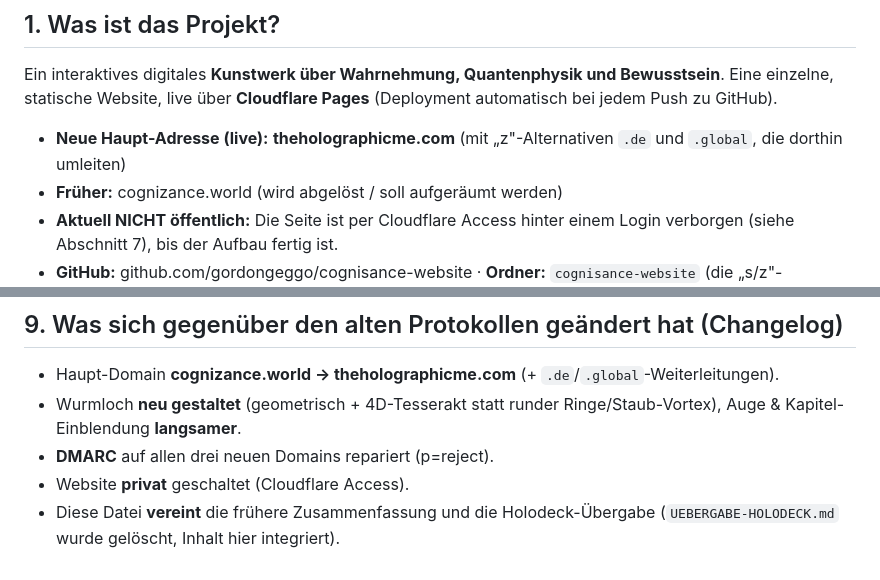
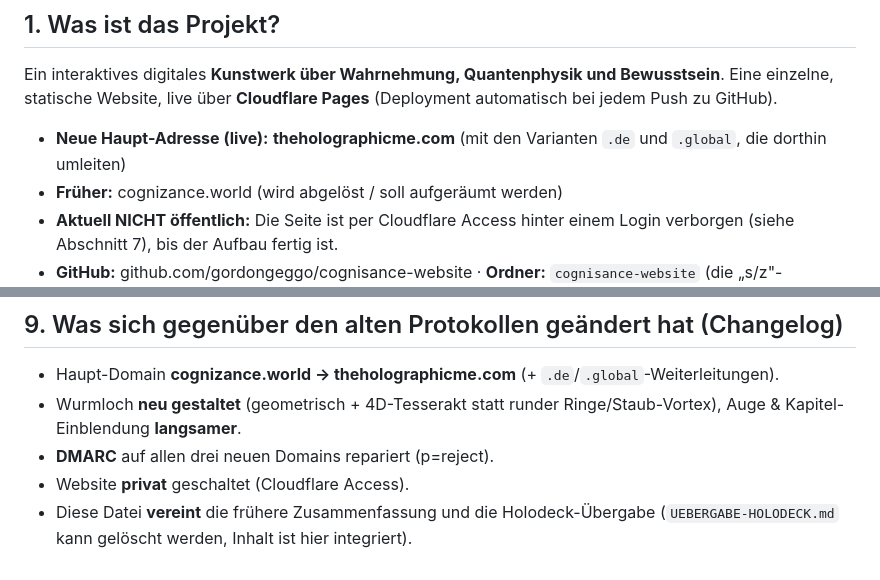
Before and after one commit to gordongeggo/cognisance-website, a Markdown page: PROJEKT-ZUSAMMENFASSUNG.md, 2 parts joined by grey strips. Rendered like a GitHub page.

Commit message:
Zusammenfassung: Changelog-Wortlaut zu UEBERGABE-Datei präzisiert

```diff
--- a/PROJEKT-ZUSAMMENFASSUNG.md
+++ b/PROJEKT-ZUSAMMENFASSUNG.md
@@ -14,7 +14,7 @@ Ein interaktives digitales **Kunstwerk über Wahrnehmung, Quantenphysik und Bewu
 Eine einzelne, statische Website, live über **Cloudflare Pages** (Deployment automatisch
 bei jedem Push zu GitHub).
 
-- **Neue Haupt-Adresse (live):** **theholographicme.com** (mit „z"-Alternativen `.de` und `.global`, die dorthin umleiten)
+- **Neue Haupt-Adresse (live):** **theholographicme.com** (mit den Varianten `.de` und `.global`, die dorthin umleiten)
 - **Früher:** cognizance.world (wird abgelöst / soll aufgeräumt werden)
 - **Aktuell NICHT öffentlich:** Die Seite ist per Cloudflare Access hinter einem Login verborgen (siehe Abschnitt 7), bis der Aufbau fertig ist.
 - **GitHub:** github.com/gordongeggo/cognisance-website · **Ordner:** `cognisance-website` (die „s/z"-Schreibweise ist rein kosmetisch)
@@ -102,4 +102,4 @@ Ziel: Der Besucher *erlebt* die Simulationshypothese. Technik: Vanilla JS + Canv
 - Wurmloch **neu gestaltet** (geometrisch + 4D-Tesserakt statt runder Ringe/Staub-Vortex), Auge & Kapitel-Einblendung **langsamer**.
 - **DMARC** auf allen drei neuen Domains repariert (p=reject).
 - Website **privat** geschaltet (Cloudflare Access).
-- Diese Datei **vereint** die frühere Zusammenfassung und die Holodeck-Übergabe (`UEBERGABE-HOLODECK.md` wurde gelöscht, Inhalt hier integriert).
+- Diese Datei **vereint** die frühere Zusammenfassung und die Holodeck-Übergabe (`UEBERGABE-HOLODECK.md` kann gelöscht werden, Inhalt ist hier integriert).
```
